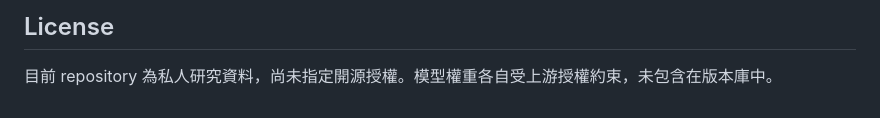
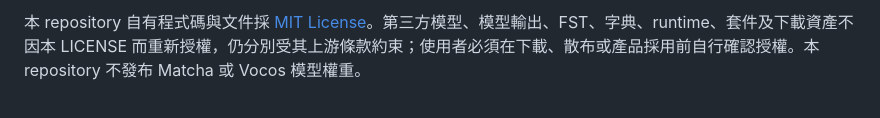
Before and after one commit to enstw/wasmtts, a Markdown page: README.md, the part around the change printed below. Rendered like a GitHub page.

```diff
--- a/README.md
+++ b/README.md
@@ -58,4 +70,2 @@ waveform、RTF、記憶體與 iPhone/PWA gates 必須人工完成。
 
-## License
-
-目前 repository 為私人研究資料，尚未指定開源授權。模型權重各自受上游授權約束，未包含在版本庫中。
+本 repository 自有程式碼與文件採 [MIT License](LICENSE)。第三方模型、模型輸出、FST、字典、runtime、套件及下載資產不因本 LICENSE 而重新授權，仍分別受其上游條款約束；使用者必須在下載、散布或產品採用前自行確認授權。本 repository 不發布 Matcha 或 Vocos 模型權重。
```
Also changed, not shown: other parts of README.md (+44 -32 lines), .github/banner.png (added), .github/social-preview.png (added), 1 other file.
